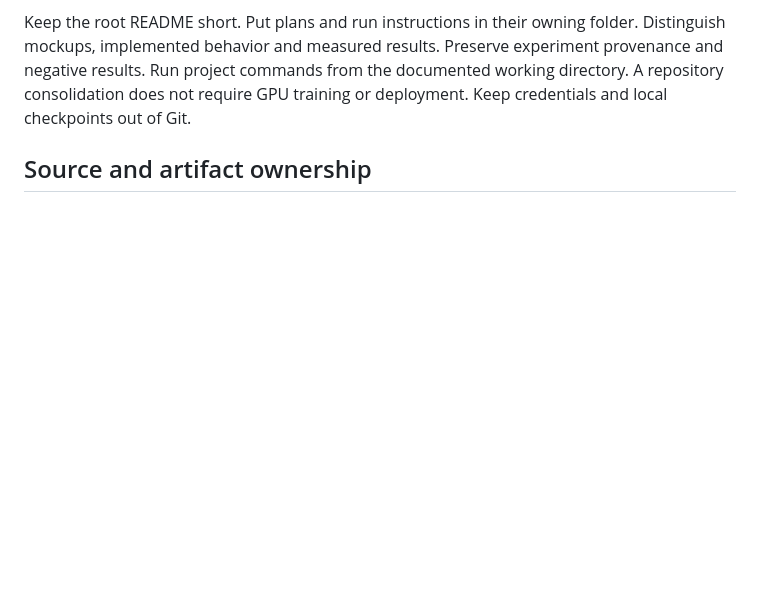
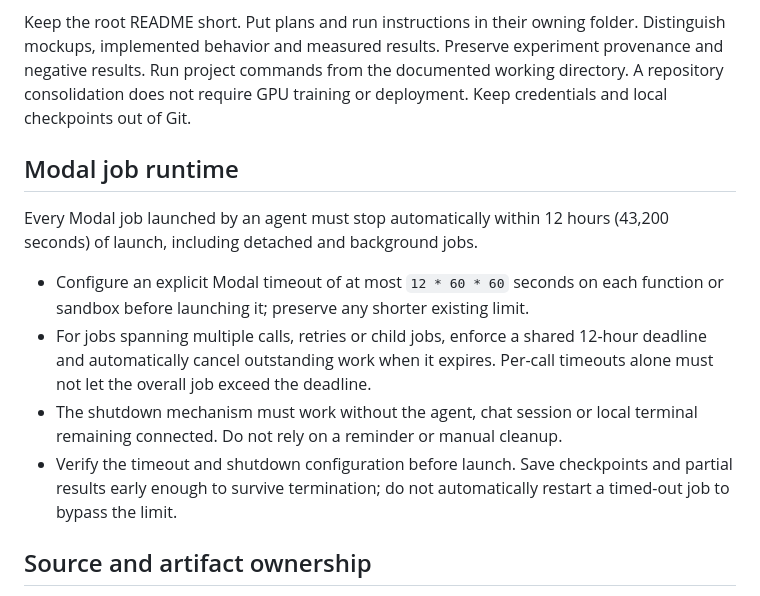
Before and after one commit to koogle/lm-exploration, a Markdown page: AGENTS.md, the part around the change. GitHub-like rendering; blank space fills up the shorter version.

Commit message:
docs: require automatic shutdown of Modal jobs within 12 hours

```diff
--- a/AGENTS.md
+++ b/AGENTS.md
@@ -18,6 +18,22 @@ Distinguish mockups, implemented behavior and measured results. Preserve experim
 provenance and negative results. Run project commands from the documented working
 directory. A repository consolidation does not require GPU training or deployment.
 Keep credentials and local checkpoints out of Git.
+
+## Modal job runtime
+
+Every Modal job launched by an agent must stop automatically within 12 hours
+(43,200 seconds) of launch, including detached and background jobs.
+
+- Configure an explicit Modal timeout of at most `12 * 60 * 60` seconds on each
+  function or sandbox before launching it; preserve any shorter existing limit.
+- For jobs spanning multiple calls, retries or child jobs, enforce a shared
+  12-hour deadline and automatically cancel outstanding work when it expires.
+  Per-call timeouts alone must not let the overall job exceed the deadline.
+- The shutdown mechanism must work without the agent, chat session or local
+  terminal remaining connected. Do not rely on a reminder or manual cleanup.
+- Verify the timeout and shutdown configuration before launch. Save checkpoints
+  and partial results early enough to survive termination; do not automatically
+  restart a timed-out job to bypass the limit.
 
 ## Source and artifact ownership
 
```
